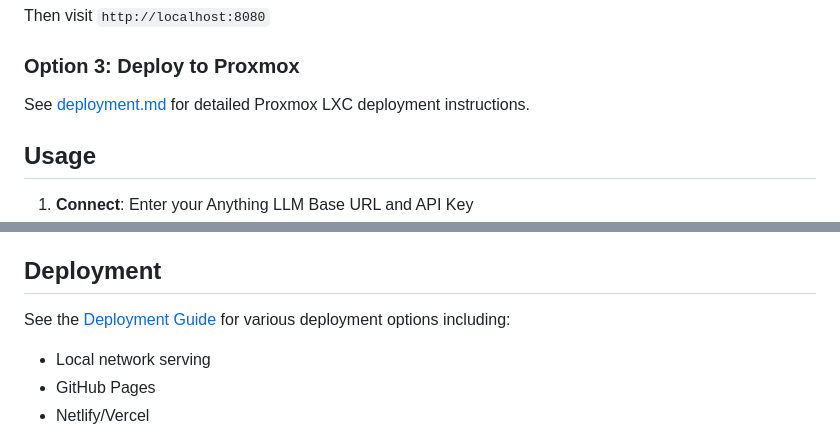
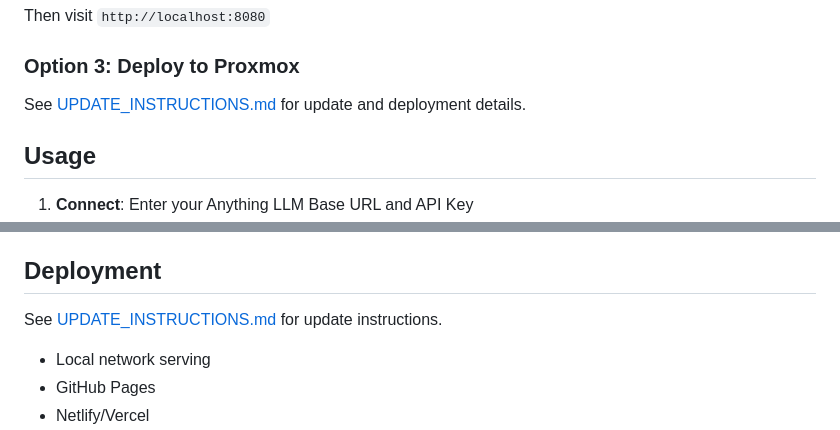
Before and after one commit to MARDON1989/anything-llm-chat, a Markdown page: README.md, 2 parts joined by grey strips. Rendered like a GitHub page.

Commit message:
Add update instructions and fix README links

```diff
--- a/README.md
+++ b/README.md
@@ -38,7 +38,7 @@ python3 -m http.server 8080
 Then visit `http://localhost:8080`
 
 ### Option 3: Deploy to Proxmox
-See [deployment.md](docs/deployment.md) for detailed Proxmox LXC deployment instructions.
+See [UPDATE_INSTRUCTIONS.md](UPDATE_INSTRUCTIONS.md) for update and deployment details.
 
 ## Usage
 
@@ -82,7 +82,7 @@ The application stores the following in browser localStorage:
 
 ## Deployment
 
-See the [Deployment Guide](docs/deployment.md) for various deployment options including:
+See [UPDATE_INSTRUCTIONS.md](UPDATE_INSTRUCTIONS.md) for update instructions.
 - Local network serving
 - GitHub Pages
 - Netlify/Vercel
```
Also changed, not shown: UPDATE_INSTRUCTIONS.md (added, +63 -0 lines).
